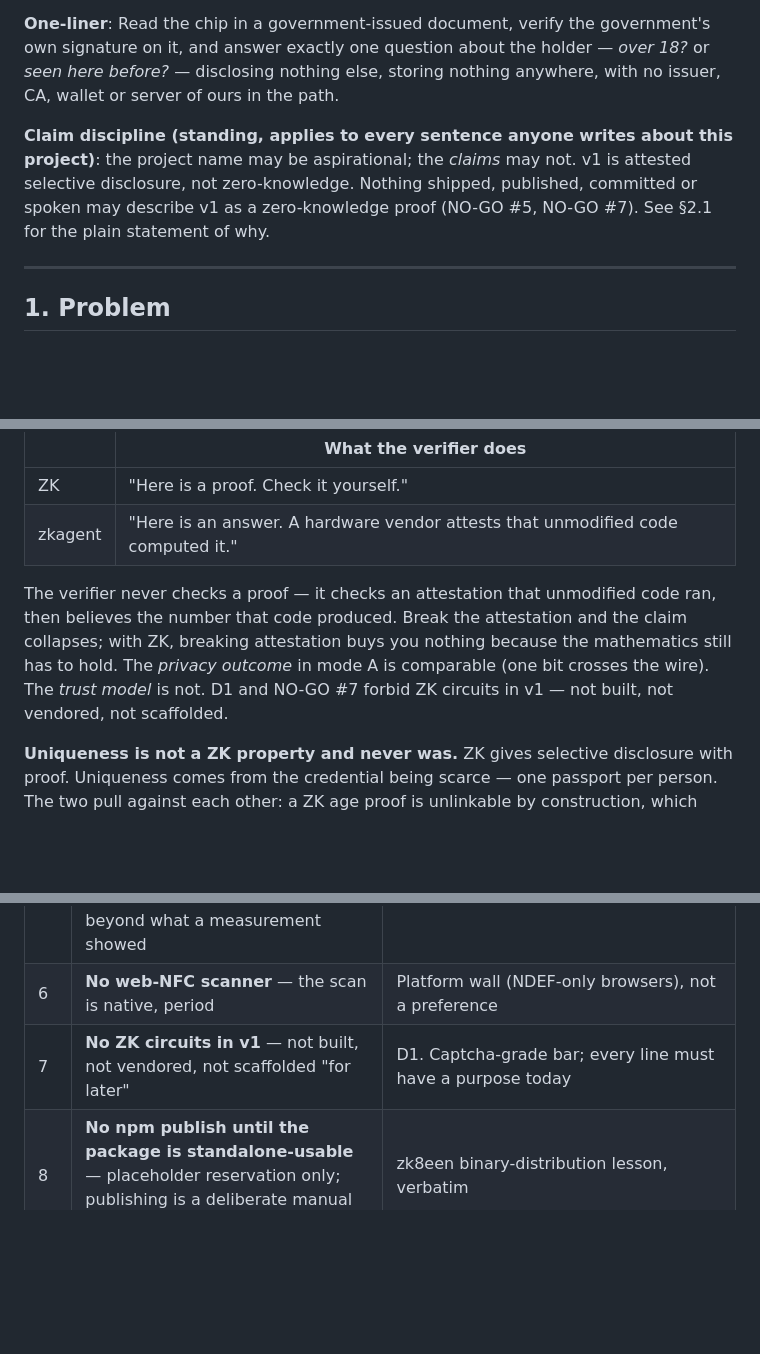
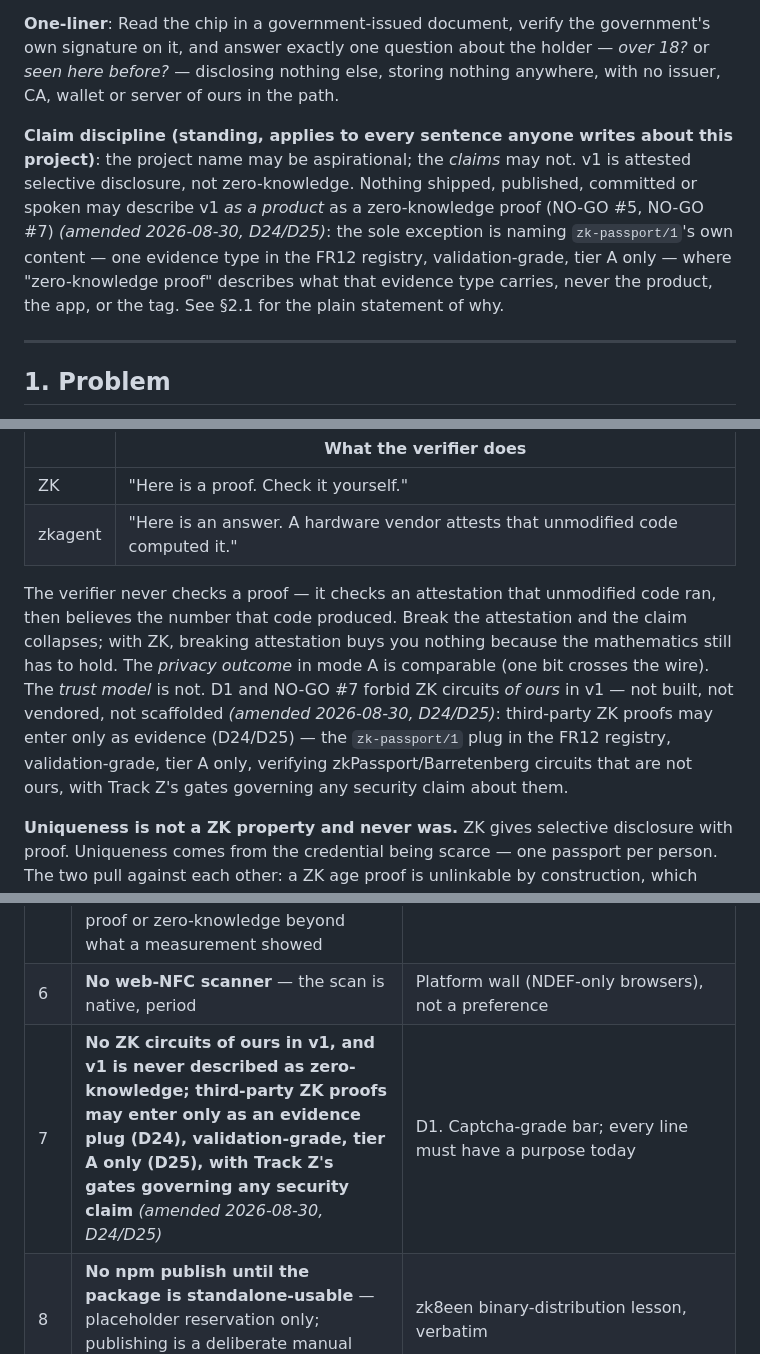
Before and after one commit to hamr0/zkagent, a Markdown page: docs/product/zkagent-prd.md, 3 parts joined by grey strips. Rendered like a GitHub page; blank space fills up the shorter version.

```diff
--- a/docs/product/zkagent-prd.md
+++ b/docs/product/zkagent-prd.md
@@ -8,7 +8,7 @@
 
 **One-liner**: Read the chip in a government-issued document, verify the government's own signature on it, and answer exactly one question about the holder — *over 18?* or *seen here before?* — disclosing nothing else, storing nothing anywhere, with no issuer, CA, wallet or server of ours in the path.
 
-**Claim discipline (standing, applies to every sentence anyone writes about this project)**: the project name may be aspirational; the *claims* may not. v1 is attested selective disclosure, not zero-knowledge. Nothing shipped, published, committed or spoken may describe v1 as a zero-knowledge proof (NO-GO #5, NO-GO #7). See §2.1 for the plain statement of why.
+**Claim discipline (standing, applies to every sentence anyone writes about this project)**: the project name may be aspirational; the *claims* may not. v1 is attested selective disclosure, not zero-knowledge. Nothing shipped, published, committed or spoken may describe v1 *as a product* as a zero-knowledge proof (NO-GO #5, NO-GO #7) *(amended 2026-08-30, D24/D25)*: the sole exception is naming `zk-passport/1`'s own content — one evidence type in the FR12 registry, validation-grade, tier A only — where "zero-knowledge proof" describes what that evidence type carries, never the product, the app, or the tag. See §2.1 for the plain statement of why.
 
 ---
 
@@ -83,7 +83,7 @@ A zero-knowledge proof lets the verifier check the mathematics itself; the proof
 | ZK | "Here is a proof. Check it yourself." |
 | zkagent | "Here is an answer. A hardware vendor attests that unmodified code computed it." |
 
-The verifier never checks a proof — it checks an attestation that unmodified code ran, then believes the number that code produced. Break the attestation and the claim collapses; with ZK, breaking attestation buys you nothing because the mathematics still has to hold. The *privacy outcome* in mode A is comparable (one bit crosses the wire). The *trust model* is not. D1 and NO-GO #7 forbid ZK circuits in v1 — not built, not vendored, not scaffolded.
+The verifier never checks a proof — it checks an attestation that unmodified code ran, then believes the number that code produced. Break the attestation and the claim collapses; with ZK, breaking attestation buys you nothing because the mathematics still has to hold. The *privacy outcome* in mode A is comparable (one bit crosses the wire). The *trust model* is not. D1 and NO-GO #7 forbid ZK circuits *of ours* in v1 — not built, not vendored, not scaffolded *(amended 2026-08-30, D24/D25)*: third-party ZK proofs may enter only as evidence (D24/D25) — the `zk-passport/1` plug in the FR12 registry, validation-grade, tier A only, verifying zkPassport/Barretenberg circuits that are not ours, with Track Z's gates governing any security claim about them.
 
 **Uniqueness is not a ZK property and never was.** ZK gives selective disclosure with proof. Uniqueness comes from the credential being scarce — one passport per person. The two pull against each other: a ZK age proof is unlinkable by construction, which makes it *useless* for "have I seen this person before." 8een cannot do uniqueness, by construction. zkagent can. That is the strongest argument for zkagent existing as a separate project at all.
 
@@ -211,7 +211,7 @@ The rule this table enforces (AGENT_RULES): the test must be able to fail, and a
 | 4 | **No unmasking capability** — not escrowed, not quorum-gated, not "for emergencies." Max penalty = exclusion | A capability that exists can be compelled. Owner decision, final |
 | 5 | **Never claim "one human = one zktag"** — always "at most k (k = documents held, ~1–3)". Never claim more than captcha-grade. Never describe v1 as replay-safe, sybil-proof or zero-knowledge beyond what a measurement showed | Overclaim is the death of a trust product; 8een's evidence-doc discipline applies |
 | 6 | **No web-NFC scanner** — the scan is native, period | Platform wall (NDEF-only browsers), not a preference |
-| 7 | **No ZK circuits in v1** — not built, not vendored, not scaffolded "for later" | D1. Captcha-grade bar; every line must have a purpose today |
+| 7 | **No ZK circuits of ours in v1, and v1 is never described as zero-knowledge; third-party ZK proofs may enter only as an evidence plug (D24), validation-grade, tier A only (D25), with Track Z's gates governing any security claim** *(amended 2026-08-30, D24/D25)* | D1. Captcha-grade bar; every line must have a purpose today |
 | 8 | **No npm publish until the package is standalone-usable** — placeholder reservation only; publishing is a deliberate manual owner step | zk8een binary-distribution lesson, verbatim |
 | 9 | **No secrets/test keys in the tree** — runtime-generated, temp dirs only | AGENT_RULES + 8een PRD §10 |
 | 10 | **No feature enters a milestone unless it's in this PRD first.** New idea → PRD change → owner sign-off → build. Mid-milestone additions are refused by default, including owner-tempting ones ("while we're in there…") | The scope gate. This project's conversation history generates ideas faster than any team could build them; the PRD is the filter, not the collector |
```
Also changed, not shown: other parts of docs/product/zkagent-prd.md (+1 -1 lines), docs/product/zkagent-design.md (+1 -1 lines), packages/chiproof/README.md (+1 -1 lines).
